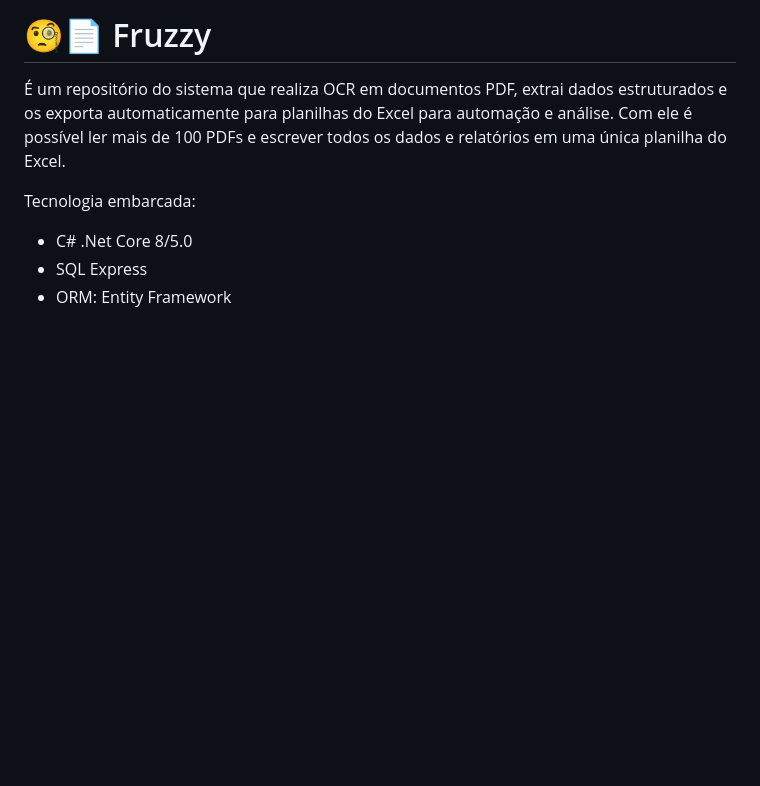
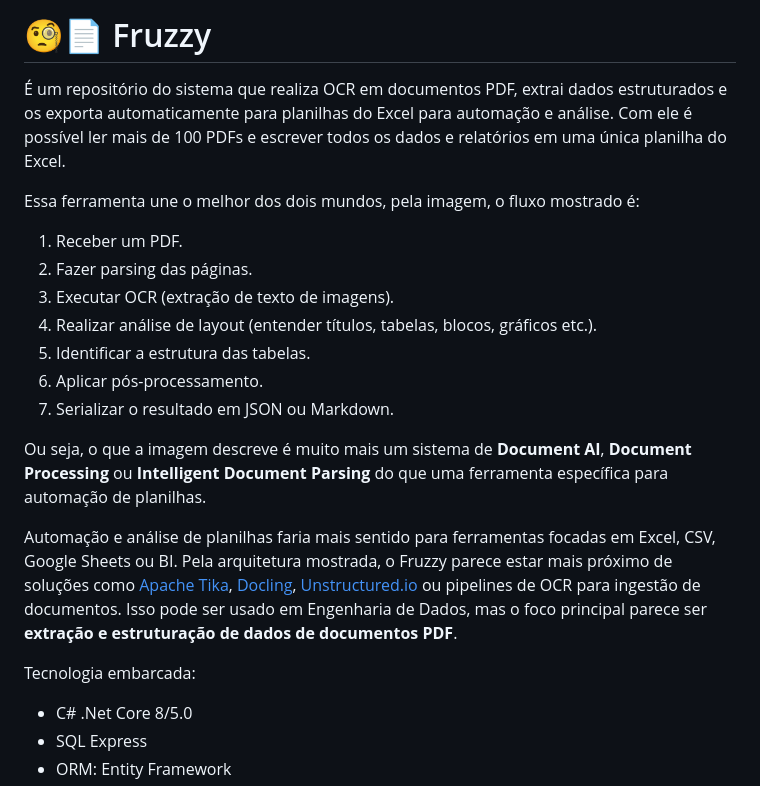
Before and after one commit to IsaacAlves7/Fruzzy, a Markdown page: README.md, the part around one of its changes. GitHub-like rendering; blank space fills up the shorter version.

```diff
--- a/README.md
+++ b/README.md
@@ -4,6 +4,20 @@
 
 # 🧐📄 Fruzzy
 É um repositório do sistema que realiza OCR em documentos PDF, extrai dados estruturados e os exporta automaticamente para planilhas do Excel para automação e análise. Com ele é possível ler mais de 100 PDFs e escrever todos os dados e relatórios em uma única planilha do Excel.
+
+Essa ferramenta une o melhor dos dois mundos, pela imagem, o fluxo mostrado é:
+
+1. Receber um PDF.
+2. Fazer parsing das páginas.
+3. Executar OCR (extração de texto de imagens).
+4. Realizar análise de layout (entender títulos, tabelas, blocos, gráficos etc.).
+5. Identificar a estrutura das tabelas.
+6. Aplicar pós-processamento.
+7. Serializar o resultado em JSON ou Markdown.
+
+Ou seja, o que a imagem descreve é muito mais um sistema de **Document AI**, **Document Processing** ou **Intelligent Document Parsing** do que uma ferramenta específica para automação de planilhas.
+
+Automação e análise de planilhas faria mais sentido para ferramentas focadas em Excel, CSV, Google Sheets ou BI. Pela arquitetura mostrada, o Fruzzy parece estar mais próximo de soluções como [Apache Tika](https://tika.apache.org?utm_source=chatgpt.com), [Docling](https://docling-project.github.io/docling/?utm_source=chatgpt.com), [Unstructured.io](https://unstructured.io?utm_source=chatgpt.com) ou pipelines de OCR para ingestão de documentos. Isso pode ser usado em Engenharia de Dados, mas o foco principal parece ser **extração e estruturação de dados de documentos PDF**.
 
 Tecnologia embarcada:
 
```
Also changed, not shown: other parts of README.md (+8 -8 lines).
